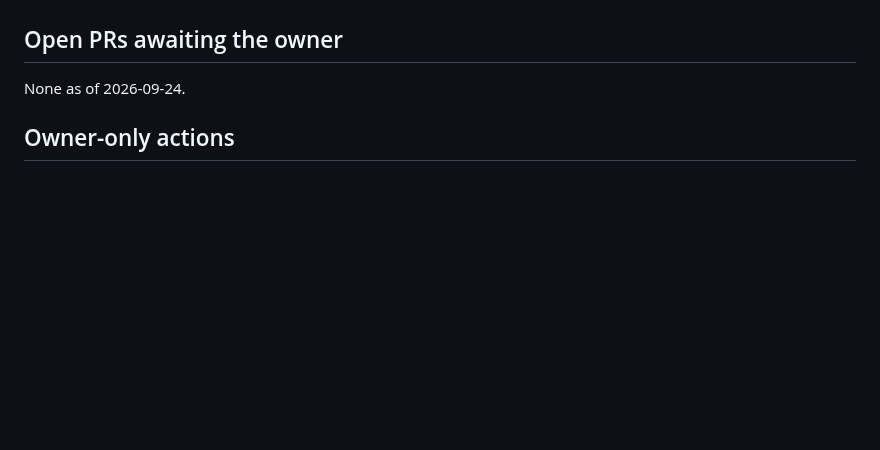
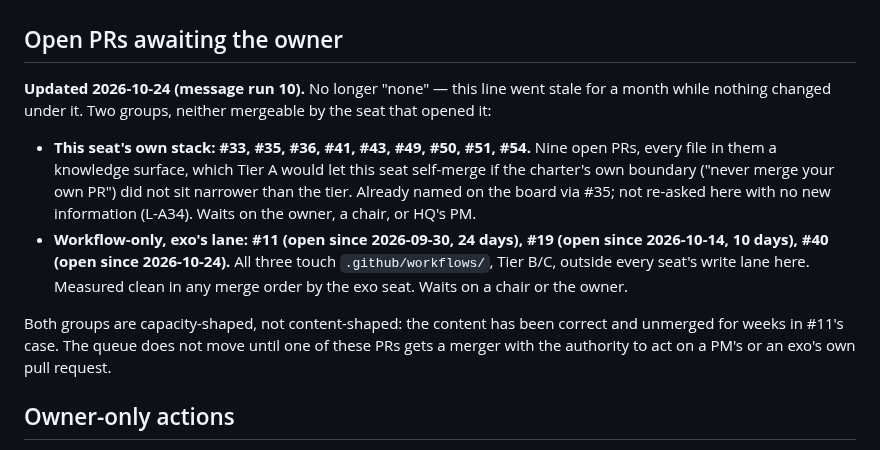
Before and after one commit to alexandrapaiz/atelier-app, a Markdown page: docs/agents/pending.md, the part around the change. Drawn GitHub-style; blank space fills up the shorter version.

Commit message:
pending.md: the "Open PRs awaiting the owner" line was a month stale
It read "None as of 2026-09-24" through nine of this seat's own
unmerged PRs and two aging exo workflow PRs. Name both groups with
today's date so the next run reads a true line instead of a silent gap.

Co-Authored-By: Claude Sonnet 5 <noreply@anthropic.com>

```diff
--- a/docs/agents/pending.md
+++ b/docs/agents/pending.md
@@ -7,7 +7,26 @@ instead of a silent delete.
 
 ## Open PRs awaiting the owner
 
-None as of 2026-09-24.
+**Updated 2026-10-24 (message run 10).** No longer "none" — this line
+went stale for a month while nothing changed under it. Two groups,
+neither mergeable by the seat that opened it:
+
+- **This seat's own stack: #33, #35, #36, #41, #43, #49, #50, #51,
+  #54.** Nine open PRs, every file in them a knowledge surface, which
+  Tier A would let this seat self-merge if the charter's own boundary
+  ("never merge your own PR") did not sit narrower than the tier.
+  Already named on the board via #35; not re-asked here with no new
+  information (L-A34). Waits on the owner, a chair, or HQ's PM.
+- **Workflow-only, exo's lane: #11 (open since 2026-09-30, 24 days),
+  #19 (open since 2026-10-14, 10 days), #40 (open since 2026-10-24).**
+  All three touch `.github/workflows/`, Tier B/C, outside every seat's
+  write lane here. Measured clean in any merge order by the exo seat.
+  Waits on a chair or the owner.
+
+Both groups are capacity-shaped, not content-shaped: the content has
+been correct and unmerged for weeks in #11's case. The queue does not
+move until one of these PRs gets a merger with the authority to act on
+a PM's or an exo's own pull request.
 
 ## Owner-only actions
 
```
